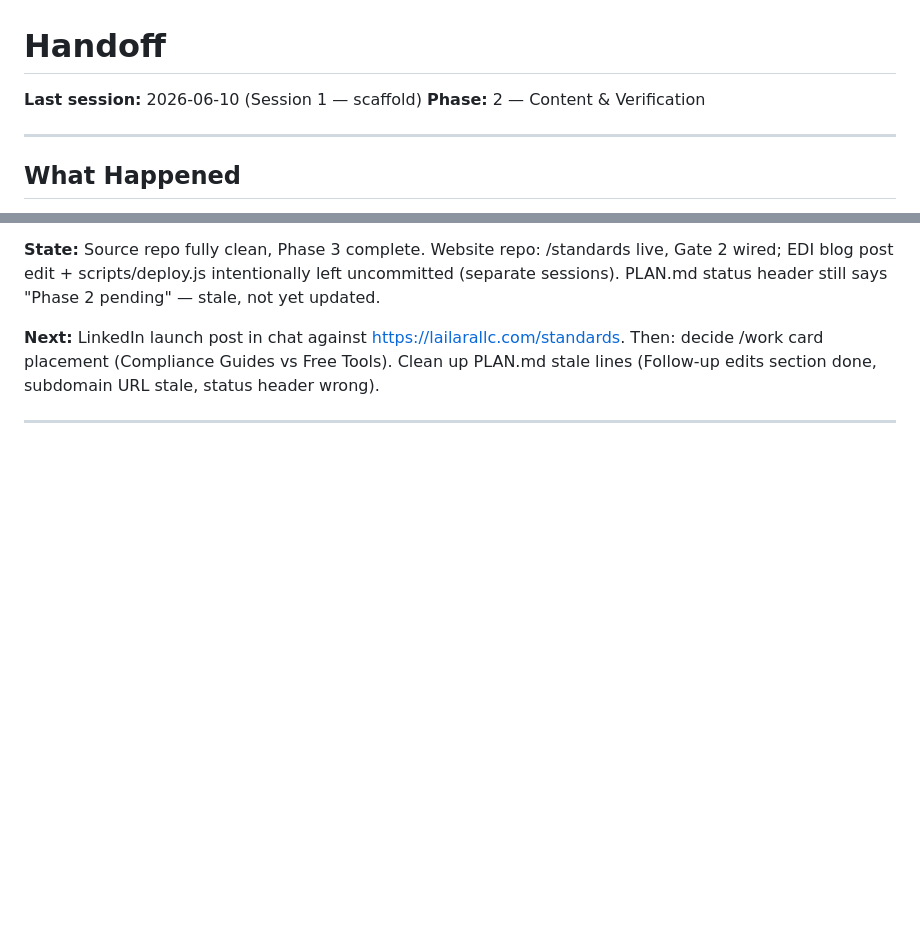
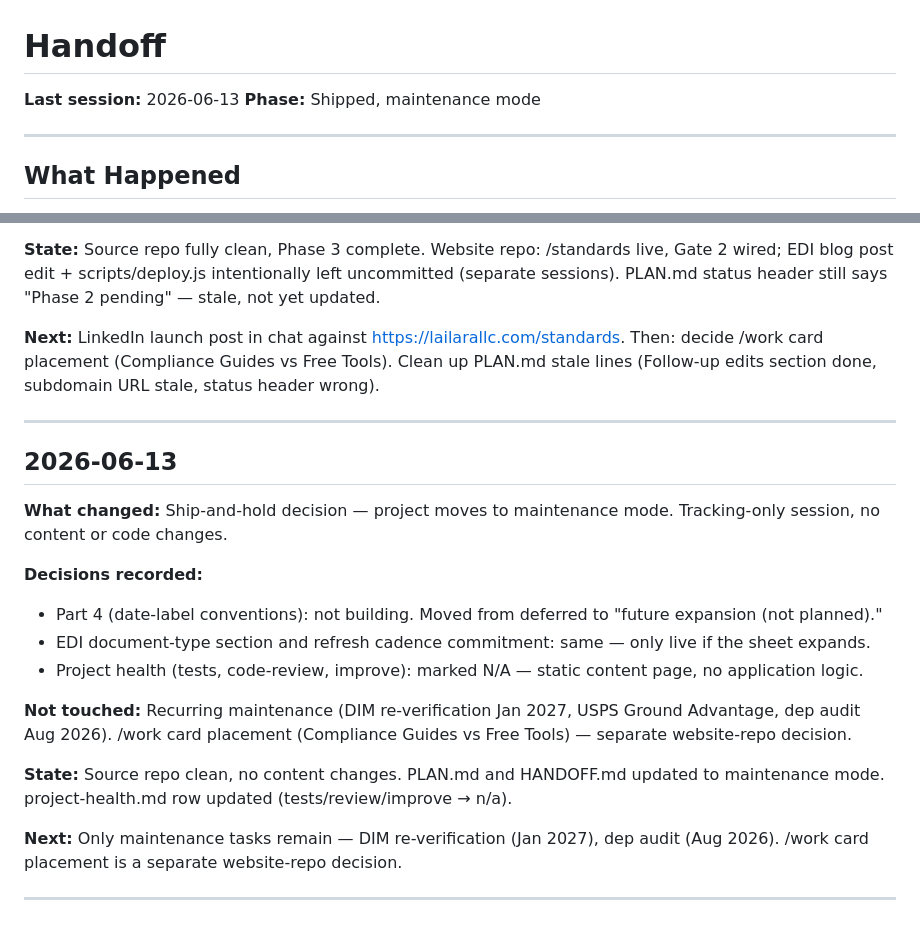
Before and after one commit to MsShawnP/data-standards-cheat-sheet, a Markdown page: HANDOFF.md, 2 parts joined by grey strips. Rendered like a GitHub page; blank space fills up the shorter version.

Commit message:
Ship-and-hold: cheat sheet to maintenance mode, defer Part 4 + open Qs
Co-Authored-By: Claude Opus 4.6 <noreply@anthropic.com>

```diff
--- a/HANDOFF.md
+++ b/HANDOFF.md
@@ -1,7 +1,7 @@
 # Handoff
 
-**Last session:** 2026-06-10 (Session 1 — scaffold)
-**Phase:** 2 — Content & Verification
+**Last session:** 2026-06-13
+**Phase:** Shipped, maintenance mode
 
 ---
 
@@ -70,3 +70,20 @@ Scaffold only — no logic, no tests needed.
 **Next:** LinkedIn launch post in chat against https://lailarallc.com/standards. Then: decide /work card placement (Compliance Guides vs Free Tools). Clean up PLAN.md stale lines (Follow-up edits section done, subdomain URL stale, status header wrong).
 
 ---
+
+## 2026-06-13
+
+**What changed:** Ship-and-hold decision — project moves to maintenance mode. Tracking-only session, no content or code changes.
+
+**Decisions recorded:**
+- Part 4 (date-label conventions): not building. Moved from deferred to "future expansion (not planned)."
+- EDI document-type section and refresh cadence commitment: same — only live if the sheet expands.
+- Project health (tests, code-review, improve): marked N/A — static content page, no application logic.
+
+**Not touched:** Recurring maintenance (DIM re-verification Jan 2027, USPS Ground Advantage, dep audit Aug 2026). /work card placement (Compliance Guides vs Free Tools) — separate website-repo decision.
+
+**State:** Source repo clean, no content changes. PLAN.md and HANDOFF.md updated to maintenance mode. project-health.md row updated (tests/review/improve → n/a).
+
+**Next:** Only maintenance tasks remain — DIM re-verification (Jan 2027), dep audit (Aug 2026). /work card placement is a separate website-repo decision.
+
+---
```
Also changed, not shown: PLAN.md (+13 -5 lines).
